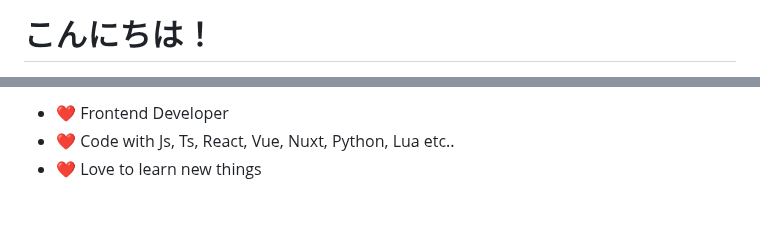
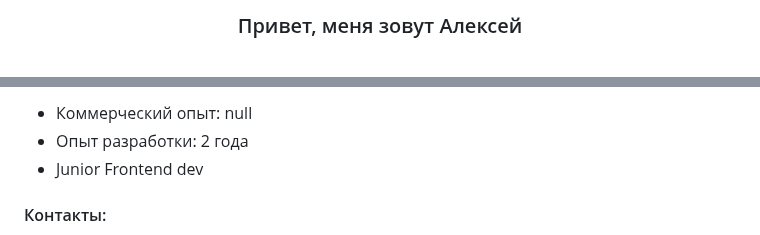
Before and after one commit to FlamesC0der/FlamesC0der, a Markdown page: README.md, 2 parts joined by grey strips. Drawn GitHub-style; blank space fills up the shorter version.

```diff
--- a/README.md
+++ b/README.md
@@ -1,2 +1,4 @@
-# こんにちは！
+<br>
+<h3 align="center">Привет, меня зовут Алексей</h3>
+<br>
 
@@ -4,6 +6,7 @@
 
-- ❤️ Frontend Developer
-- ❤️ Code with Js, Ts, React, Vue, Nuxt, Python, Lua etc..
-- ❤️ Love to learn new things
+- Коммерческий опыт: null
+- Опыт разработки: 2 года
+- Junior Frontend dev
 
+#### Контакты:
 
```
Also changed, not shown: other parts of README.md (+33 -25 lines), assets/kawaii.jpeg (deleted), assets/telegram.png (added), assets/website.png (added).
